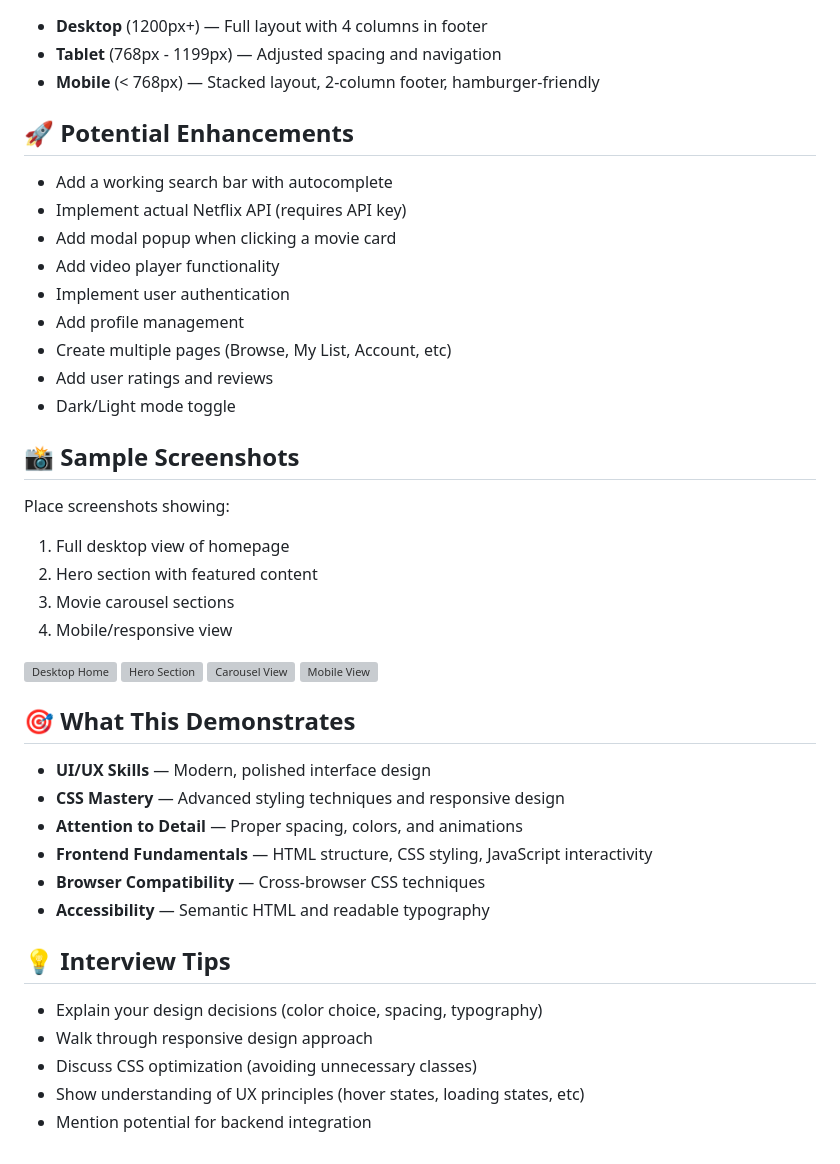
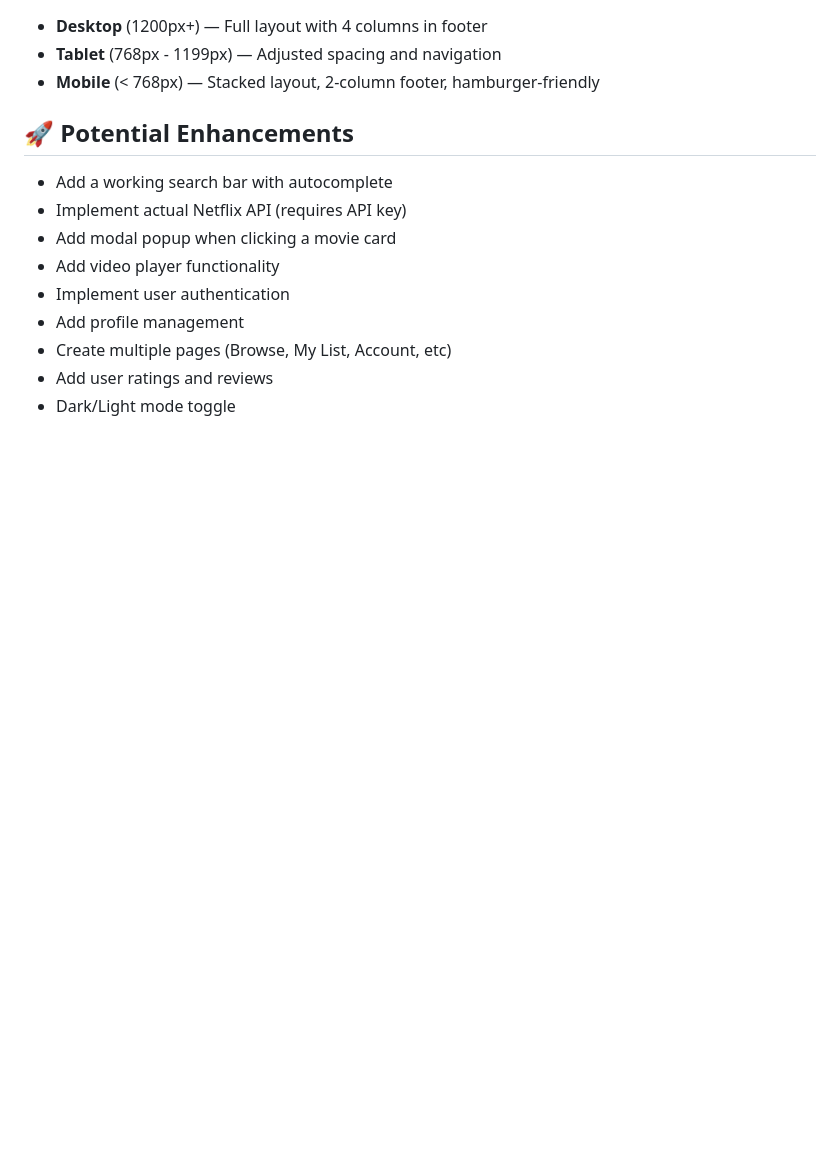
Before and after one commit to bhavya3028/Alfido-tech-internship, a Markdown page: netflix_clone/README.md, the part around the change. GitHub-like rendering; blank space fills up the shorter version; grey boxes are pictures that could not be loaded.

Commit message:
Remove screenshots and demonstration sections from README
Removed sample screenshots and demonstration details from README.

```diff
--- a/netflix_clone/README.md
+++ b/netflix_clone/README.md
@@ -75,30 +75,3 @@ netflix_clone/
 - Create multiple pages (Browse, My List, Account, etc)
 - Add user ratings and reviews
 - Dark/Light mode toggle
-
-## 📸 Sample Screenshots
-Place screenshots showing:
-1. Full desktop view of homepage
-2. Hero section with featured content
-3. Movie carousel sections
-4. Mobile/responsive view
-
-![Desktop Home](screenshots/desktop_home.png)
-![Hero Section](screenshots/hero_section.png)
-![Carousel View](screenshots/carousel_view.png)
-![Mobile View](screenshots/mobile_view.png)
-
-## 🎯 What This Demonstrates
-- **UI/UX Skills** — Modern, polished interface design
-- **CSS Mastery** — Advanced styling techniques and responsive design
-- **Attention to Detail** — Proper spacing, colors, and animations
-- **Frontend Fundamentals** — HTML structure, CSS styling, JavaScript interactivity
-- **Browser Compatibility** — Cross-browser CSS techniques
-- **Accessibility** — Semantic HTML and readable typography
-
-## 💡 Interview Tips
-- Explain your design decisions (color choice, spacing, typography)
-- Walk through responsive design approach
-- Discuss CSS optimization (avoiding unnecessary classes)
-- Show understanding of UX principles (hover states, loading states, etc)
-- Mention potential for backend integration
```
